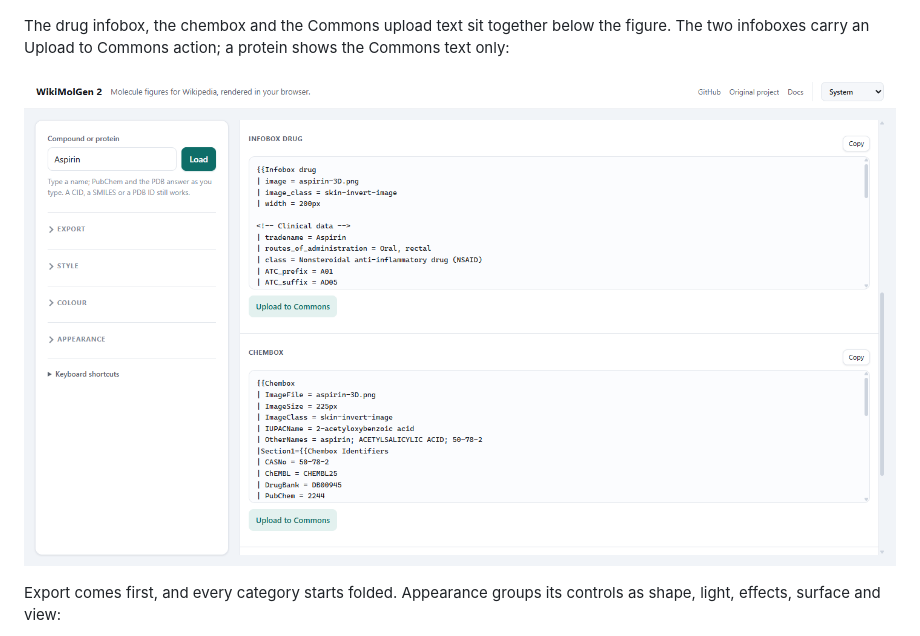
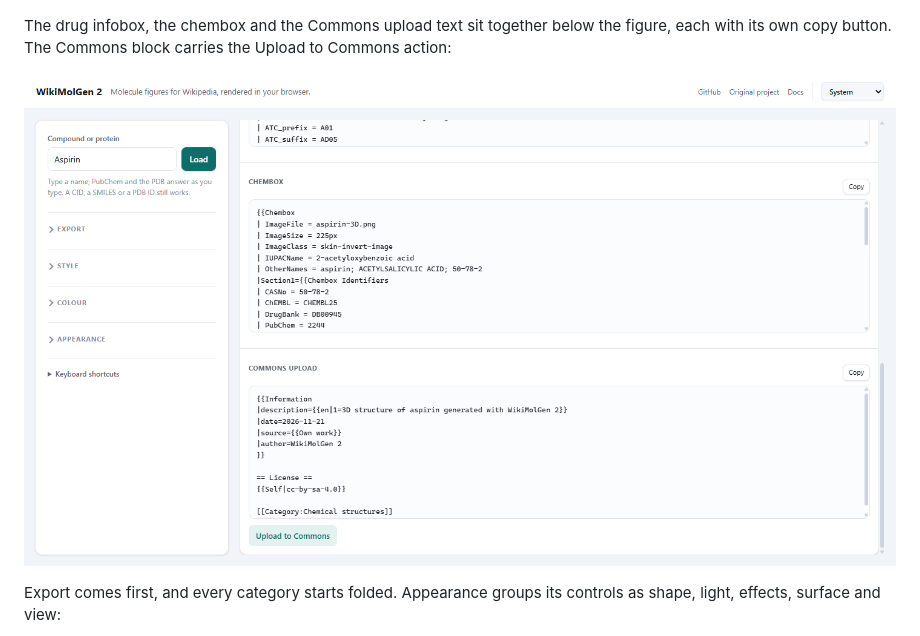
Before and after one commit to Wolren/WikiMolGen2, a Markdown page: README.md, the part around the change. GitHub-like rendering; pictures changed too: docs/output-panel.png.

Commit message:
Keep the upload link only under the Commons text

```diff
--- a/README.md
+++ b/README.md
@@ -45,8 +45,8 @@ shows through. A Rust V2000 parser is the fallback if the RDKit module cannot lo
 
 ![WikiMolGen 2 rendering aspirin, with the download in the figure toolbar and the Commons markup below](docs/screenshot.png)
 
-The drug infobox, the chembox and the Commons upload text sit together below the figure.
-The two infoboxes carry an Upload to Commons action; a protein shows the Commons text only:
+The drug infobox, the chembox and the Commons upload text sit together below the figure,
+each with its own copy button. The Commons block carries the Upload to Commons action:
 
 ![The stacked output panel](docs/output-panel.png)
 
```
Also changed, not shown: docs/SPEC.md (+1 -1 lines), 4 other files.
